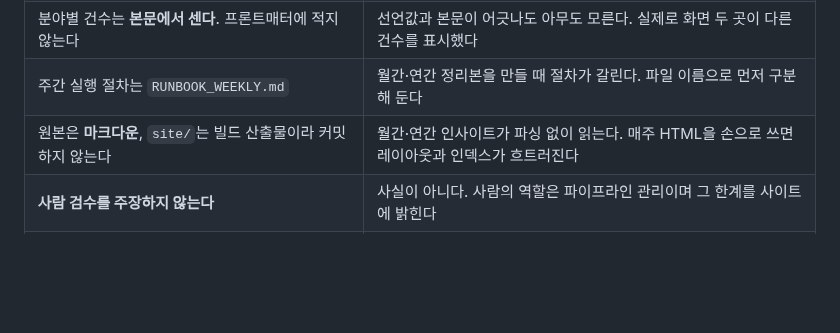
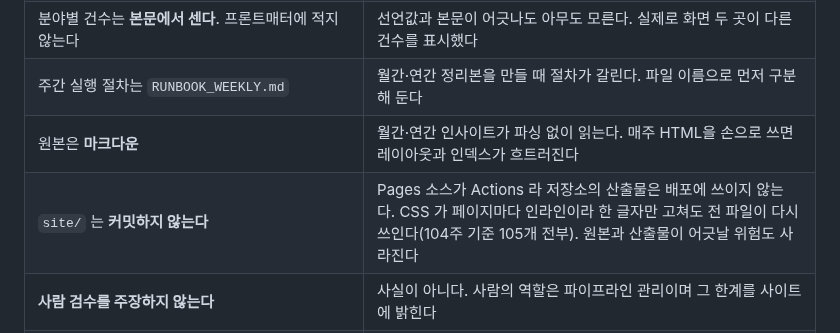
Before and after one commit to yg-moon/ai-weekly-news, a Markdown page: docs/DECISIONS.md, the part around the change. Rendered like a GitHub page; blank space fills up the shorter version.

Commit message:
Record the measured reason for not committing site/
기존 항목은 "원본은 마크다운이고 site/ 는 산출물이라 커밋하지 않는다" 를 한
줄에 묶어 두었는데, 근거는 마크다운을 원본으로 삼는 이유만 적혀 있었다.
두 줄로 나누고 site/ 쪽 근거를 채웠다.

- Pages 소스가 Actions 라 워크플로가 만든 아티팩트를 서빙한다. 저장소에
  site/ 가 있어도 배포 경로에 끼어들지 않는다.
- CSS 가 페이지마다 인라인이다. 104주치를 만들어 --radius 한 글자를 바꿔
  보니 105개 파일이 전부 다시 쓰였다. 커밋하면 디자인을 만질 때마다 그
  diff 가 이력에 남는다.
- 빌드를 잊고 커밋하면 저장소의 HTML 과 마크다운이 다른 것을 말한다.

Pages 소스를 Branch 로 되돌리거나 다른 호스팅으로 옮기면 이 결정은 뒤집힌다.

Co-Authored-By: Claude Opus 5 <noreply@anthropic.com>
Claude-Session: https://claude.ai/code/session_01142VrHFHpG6pNFBJSUE5VC

```diff
--- a/docs/DECISIONS.md
+++ b/docs/DECISIONS.md
@@ -44,7 +44,8 @@
 | 저장소는 **public**, Pages 소스는 **GitHub Actions** | 무료 계정은 public에서만 Pages가 발행된다. 빌드를 직접 소유해야 실패 로그를 보고 다른 호스팅으로 옮길 수 있다 |
 | 분야별 건수는 **본문에서 센다**. 프론트매터에 적지 않는다 | 선언값과 본문이 어긋나도 아무도 모른다. 실제로 화면 두 곳이 다른 건수를 표시했다 |
 | 주간 실행 절차는 `RUNBOOK_WEEKLY.md` | 월간·연간 정리본을 만들 때 절차가 갈린다. 파일 이름으로 먼저 구분해 둔다 |
-| 원본은 **마크다운**, `site/`는 빌드 산출물이라 커밋하지 않는다 | 월간·연간 인사이트가 파싱 없이 읽는다. 매주 HTML을 손으로 쓰면 레이아웃과 인덱스가 흐트러진다 |
+| 원본은 **마크다운** | 월간·연간 인사이트가 파싱 없이 읽는다. 매주 HTML을 손으로 쓰면 레이아웃과 인덱스가 흐트러진다 |
+| `site/` 는 **커밋하지 않는다** | Pages 소스가 Actions 라 저장소의 산출물은 배포에 쓰이지 않는다. CSS 가 페이지마다 인라인이라 한 글자만 고쳐도 전 파일이 다시 쓰인다(104주 기준 105개 전부). 원본과 산출물이 어긋날 위험도 사라진다 |
 | **사람 검수를 주장하지 않는다** | 사실이 아니다. 사람의 역할은 파이프라인 관리이며 그 한계를 사이트에 밝힌다 |
 | 본문에는 **매체를 쓰지 않는다**. 출처 줄에만 둔다 | 모든 문장이 보도에서 온 것이라, 일부에만 매체를 붙이면 나머지가 출처 없는 말처럼 보인다 |
 | 출처끼리는 **`/` 로 나눈다** | 가운뎃점은 매체 이름 안에도 쓰여 경계가 흐려진다 |
```
